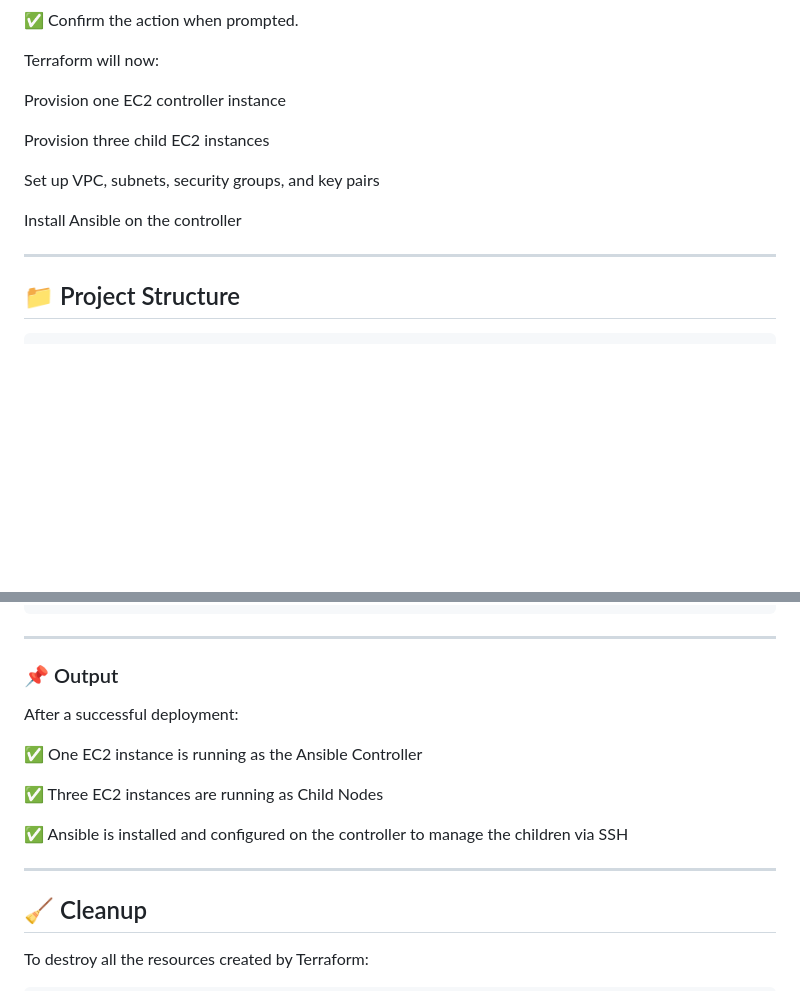
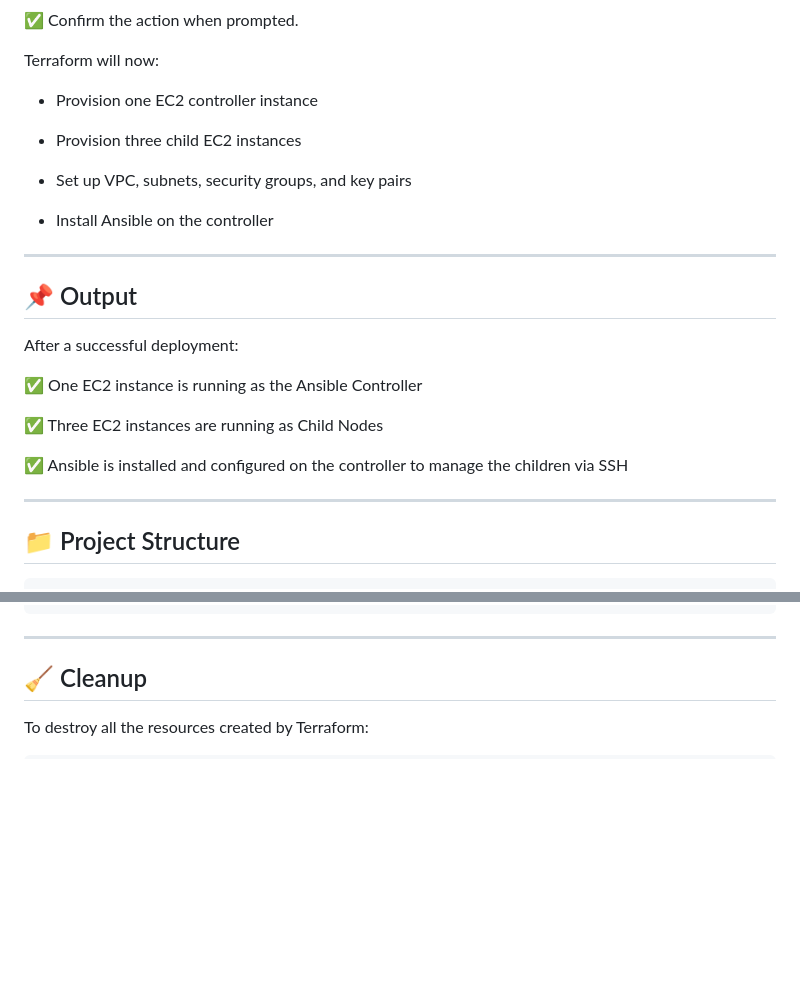
Before and after one commit to GitanshKapoor/Ansible-Deploy, a Markdown page: README.md, 2 parts joined by grey strips. Drawn GitHub-style; blank space fills up the shorter version.

````diff
--- a/README.md
+++ b/README.md
@@ -107,15 +107,27 @@ terraform apply
 
 Terraform will now:
 
-Provision one EC2 controller instance
+- Provision one EC2 controller instance
 
-Provision three child EC2 instances
+- Provision three child EC2 instances
 
-Set up VPC, subnets, security groups, and key pairs
+- Set up VPC, subnets, security groups, and key pairs
 
-Install Ansible on the controller
+- Install Ansible on the controller
 
 ---
+## 📌 Output
+After a successful deployment:
+
+✅ One EC2 instance is running as the Ansible Controller
+
+✅ Three EC2 instances are running as Child Nodes
+
+✅ Ansible is installed and configured on the controller to manage the children via SSH
+
+
+---
+
 ## 📁 Project Structure
 
 ```sh
@@ -157,17 +169,7 @@ Ansible-Deploy.git/
 ```
 
 ---
-### 📌 Output
-After a successful deployment:
 
-✅ One EC2 instance is running as the Ansible Controller
-
-✅ Three EC2 instances are running as Child Nodes
-
-✅ Ansible is installed and configured on the controller to manage the children via SSH
-
-
----
 ## 🧹 Cleanup
 To destroy all the resources created by Terraform:
 
````
Also changed, not shown: other parts of README.md (+2 -2 lines).
